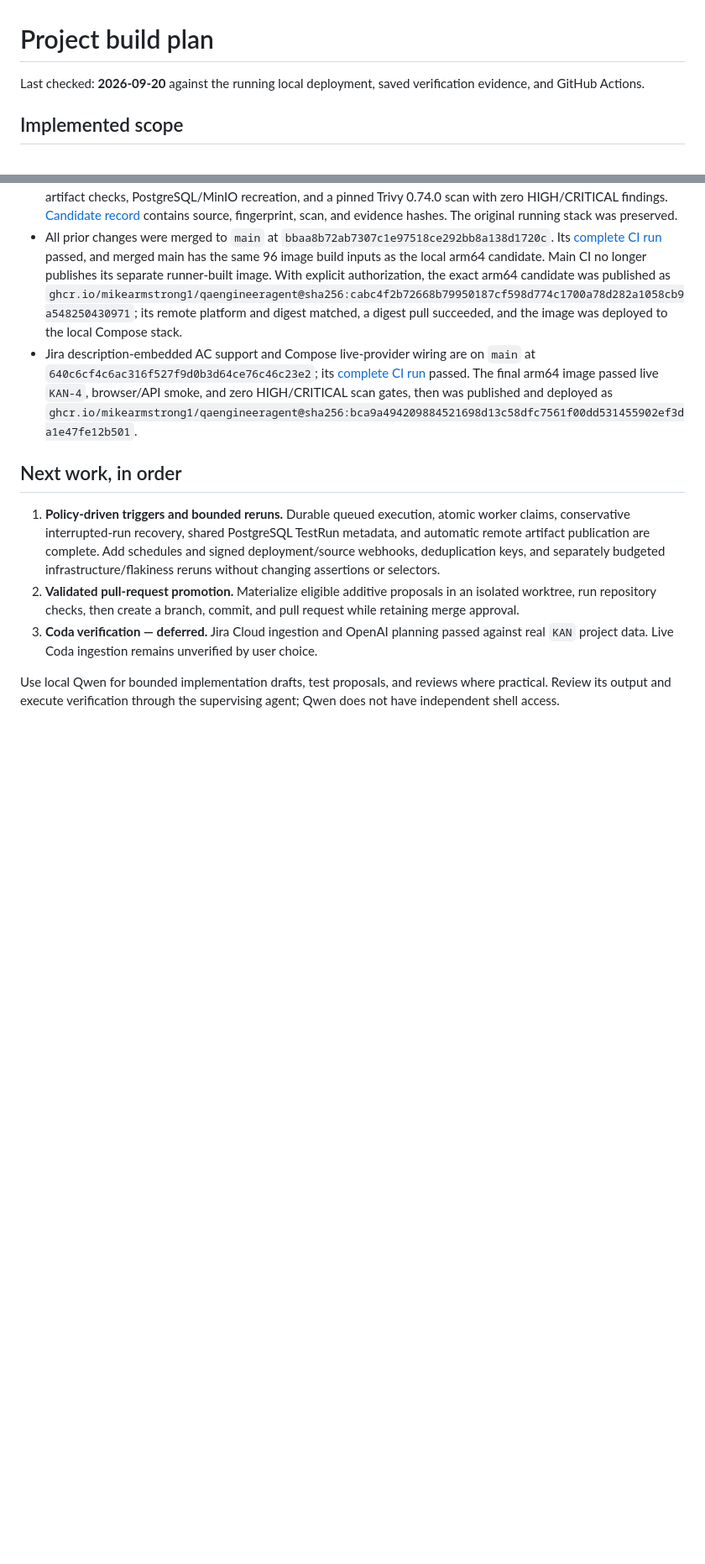
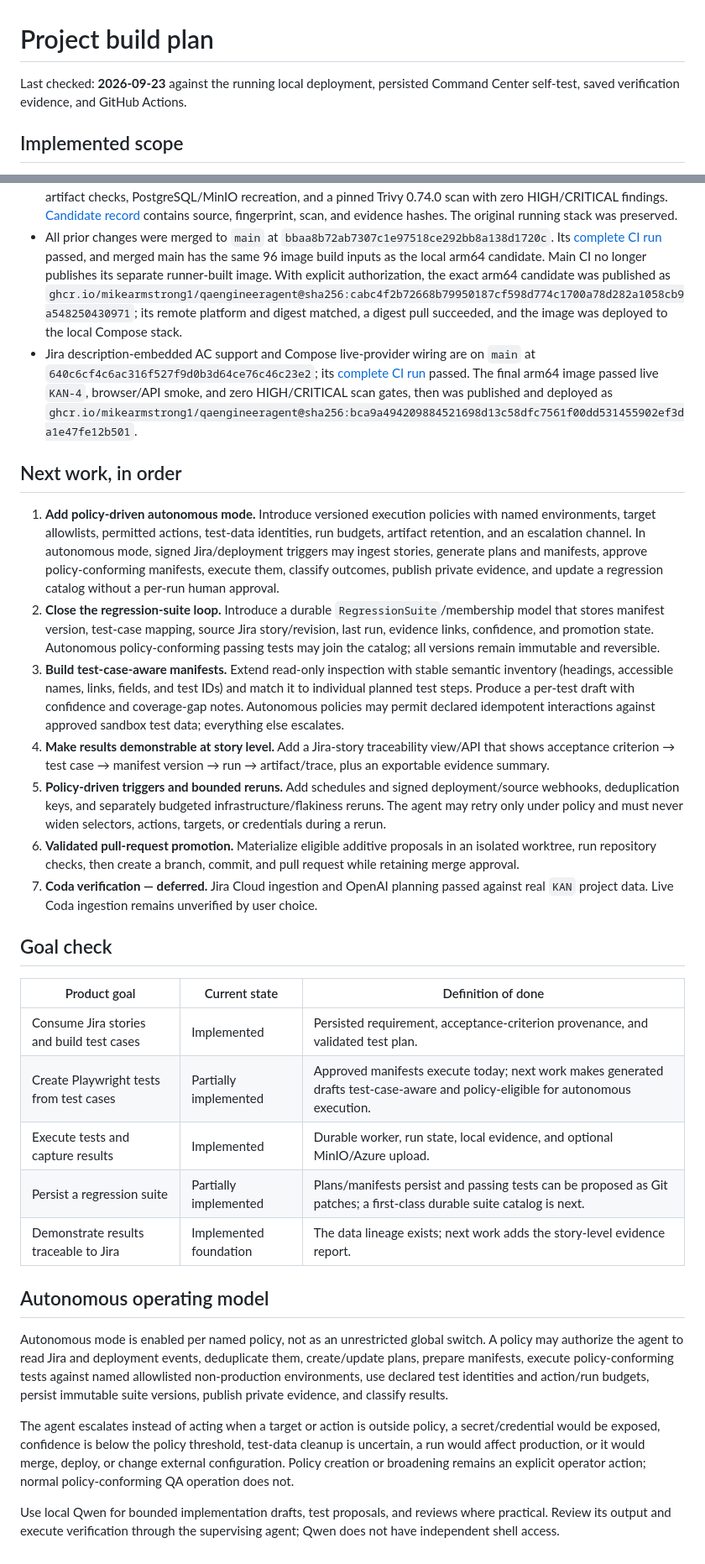
Before and after one commit to mikearmstrong1/QaEngineerAgent, a Markdown page: docs/next-steps.md, 2 parts joined by grey strips. Shown at 84% size. Drawn GitHub-style; blank space fills up the shorter version.

Commit message:
Define policy-driven autonomous QA roadmap

```diff
--- a/docs/next-steps.md
+++ b/docs/next-steps.md
@@ -1,6 +1,6 @@
 # Project build plan
 
-Last checked: **2026-09-20** against the running local deployment, saved verification evidence, and GitHub Actions.
+Last checked: **2026-09-23** against the running local deployment, persisted Command Center self-test, saved verification evidence, and GitHub Actions.
 
 ## Implemented scope
 
@@ -26,8 +27,28 @@ Last checked: **2026-09-20** against the running local deployment, saved verific
 
 ## Next work, in order
 
-1. **Policy-driven triggers and bounded reruns.** Durable queued execution, atomic worker claims, conservative interrupted-run recovery, shared PostgreSQL TestRun metadata, and automatic remote artifact publication are complete. Add schedules and signed deployment/source webhooks, deduplication keys, and separately budgeted infrastructure/flakiness reruns without changing assertions or selectors.
-2. **Validated pull-request promotion.** Materialize eligible additive proposals in an isolated worktree, run repository checks, then create a branch, commit, and pull request while retaining merge approval.
-3. **Coda verification — deferred.** Jira Cloud ingestion and OpenAI planning passed against real `KAN` project data. Live Coda ingestion remains unverified by user choice.
+1. **Add policy-driven autonomous mode.** Introduce versioned execution policies with named environments, target allowlists, permitted actions, test-data identities, run budgets, artifact retention, and an escalation channel. In autonomous mode, signed Jira/deployment triggers may ingest stories, generate plans and manifests, approve policy-conforming manifests, execute them, classify outcomes, publish private evidence, and update a regression catalog without a per-run human approval.
+2. **Close the regression-suite loop.** Introduce a durable `RegressionSuite`/membership model that stores manifest version, test-case mapping, source Jira story/revision, last run, evidence links, confidence, and promotion state. Autonomous policy-conforming passing tests may join the catalog; all versions remain immutable and reversible.
+3. **Build test-case-aware manifests.** Extend read-only inspection with stable semantic inventory (headings, accessible names, links, fields, and test IDs) and match it to individual planned test steps. Produce a per-test draft with confidence and coverage-gap notes. Autonomous policies may permit declared idempotent interactions against approved sandbox test data; everything else escalates.
+4. **Make results demonstrable at story level.** Add a Jira-story traceability view/API that shows acceptance criterion → test case → manifest version → run → artifact/trace, plus an exportable evidence summary.
+5. **Policy-driven triggers and bounded reruns.** Add schedules and signed deployment/source webhooks, deduplication keys, and separately budgeted infrastructure/flakiness reruns. The agent may retry only under policy and must never widen selectors, actions, targets, or credentials during a rerun.
+5. **Validated pull-request promotion.** Materialize eligible additive proposals in an isolated worktree, run repository checks, then create a branch, commit, and pull request while retaining merge approval.
+6. **Coda verification — deferred.** Jira Cloud ingestion and OpenAI planning passed against real `KAN` project data. Live Coda ingestion remains unverified by user choice.
+
+## Goal check
+
+| Product goal | Current state | Definition of done |
+| --- | --- | --- |
+| Consume Jira stories and build test cases | Implemented | Persisted requirement, acceptance-criterion provenance, and validated test plan. |
+| Create Playwright tests from test cases | Partially implemented | Approved manifests execute today; next work makes generated drafts test-case-aware and policy-eligible for autonomous execution. |
+| Execute tests and capture results | Implemented | Durable worker, run state, local evidence, and optional MinIO/Azure upload. |
+| Persist a regression suite | Partially implemented | Plans/manifests persist and passing tests can be proposed as Git patches; a first-class durable suite catalog is next. |
+| Demonstrate results traceable to Jira | Implemented foundation | The data lineage exists; next work adds the story-level evidence report. |
+
+## Autonomous operating model
+
+Autonomous mode is enabled per named policy, not as an unrestricted global switch. A policy may authorize the agent to read Jira and deployment events, deduplicate them, create/update plans, prepare manifests, execute policy-conforming tests against named allowlisted non-production environments, use declared test identities and action/run budgets, persist immutable suite versions, publish private evidence, and classify results.
+
+The agent escalates instead of acting when a target or action is outside policy, a secret/credential would be exposed, confidence is below the policy threshold, test-data cleanup is uncertain, a run would affect production, or it would merge, deploy, or change external configuration. Policy creation or broadening remains an explicit operator action; normal policy-conforming QA operation does not.
 
 Use local Qwen for bounded implementation drafts, test proposals, and reviews where practical. Review its output and execute verification through the supervising agent; Qwen does not have independent shell access.
```
Also changed, not shown: other parts of docs/next-steps.md (+1 -0 lines).
